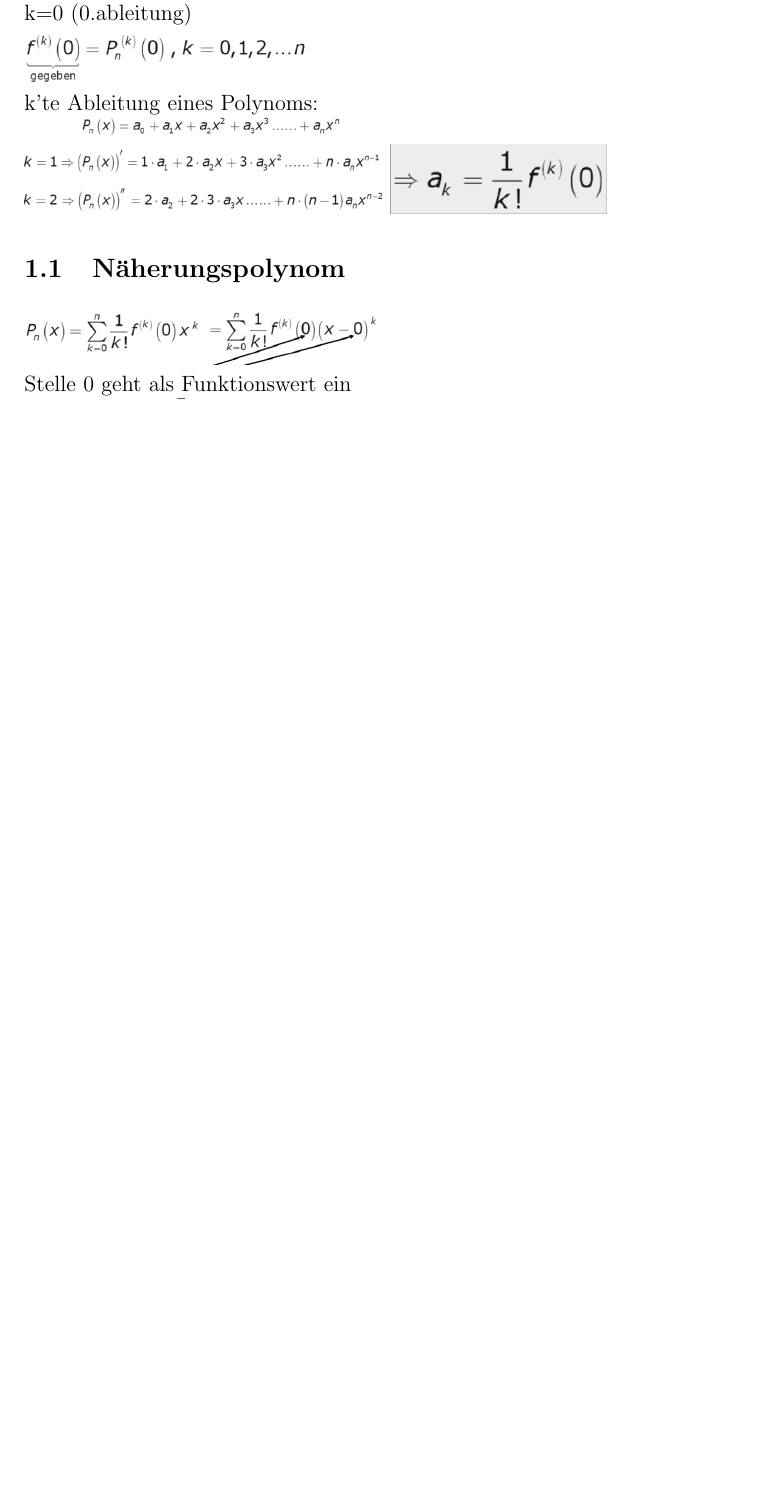
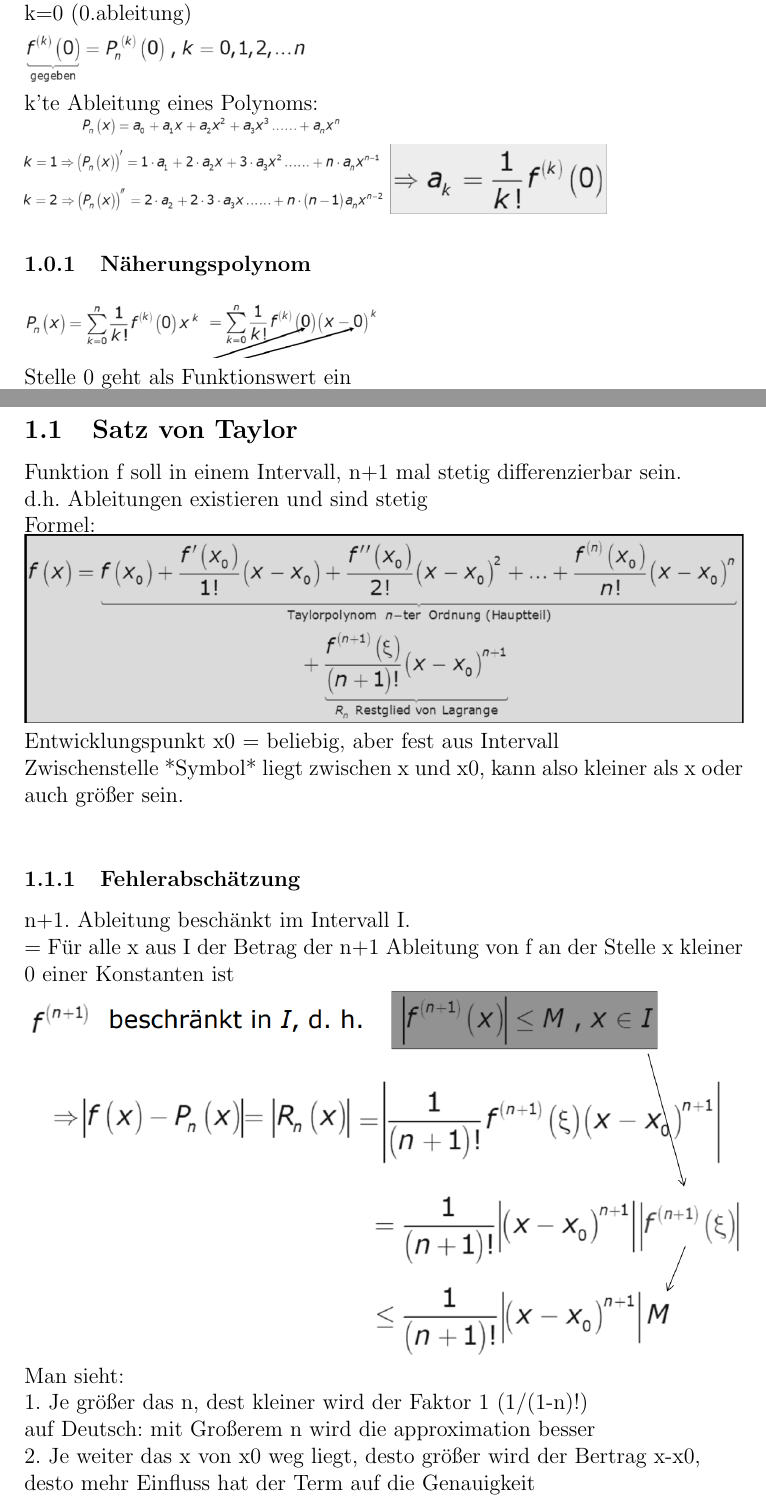
Before and after one commit to Dantes999/MatheII, a LaTeX document (mathe.tex): part of the page before the commit and two parts of pages 1 and 2 of 3 after it, the two joined at a grey line, cut so that both start at the same text, the shorter picture padded with empty space. Compiled offline with pdfLaTeX.

Commit message:
Restglied

```diff
--- a/mathe.tex
+++ b/mathe.tex
@@ -36,7 +36,7 @@ k'te Ableitung eines Polynoms:\\
 \includegraphics[width=0.5\textwidth]{BIlder/V1/4.png}
 \includegraphics[width=0.3\textwidth]{BIlder/V1/5.png}
 
-\subsection{Näherungspolynom}
+\subsubsection{Näherungspolynom}
 \includegraphics[width=0.5\textwidth]{BIlder/V1/6.png}\\
 Stelle 0 geht als Funktionswert ein\\
 Wenn x(hoch)k \= (x-0)(hoch)k\\
@@ -44,4 +44,22 @@ Problem: 0 nicht im Intervall ?\\
 Forderung ist gleich, bzw bezieht sich auf x0\\
 = (x-x0)(hoch)k\\
 \includegraphics[width=0.4\textwidth]{BIlder/V1/7.png}
+
+\subsection{Satz von Taylor}
+Funktion f soll in einem Intervall, n+1 mal stetig differenzierbar sein.\\
+d.h. Ableitungen existieren und sind stetig\\
+Formel:\\
+\includegraphics[width=1\textwidth]{BIlder/V1/8.png}\\
+Entwicklungspunkt x0 = beliebig, aber fest aus Intervall\\
+Zwischenstelle *Symbol* liegt zwischen x und x0, kann also kleiner als x oder auch größer sein.\\
+\subsubsection{Fehlerabschätzung}
+n+1. Ableitung beschänkt im Intervall I.\\
+= Für alle x aus I der Betrag der n+1 Ableitung von f an der Stelle x kleiner 0 einer Konstanten ist\\
+\includegraphics[width=1\textwidth]{BIlder/V1/9.png}\\
+Man sieht:\\
+1. Je größer das n, dest kleiner wird der Faktor 1 (1/(1-n)!)\\
+auf Deutsch: mit Großerem n wird die approximation besser\\
+2. Je weiter das x von x0 weg liegt, desto größer wird der Bertrag x-x0, \\
+desto mehr Einfluss hat der Term auf die Genauigkeit\\
+
 \end{document}
```
Also changed, not shown: BIlder/V1/8.png (added), BIlder/V1/9.png (added), mathe.pdf.
